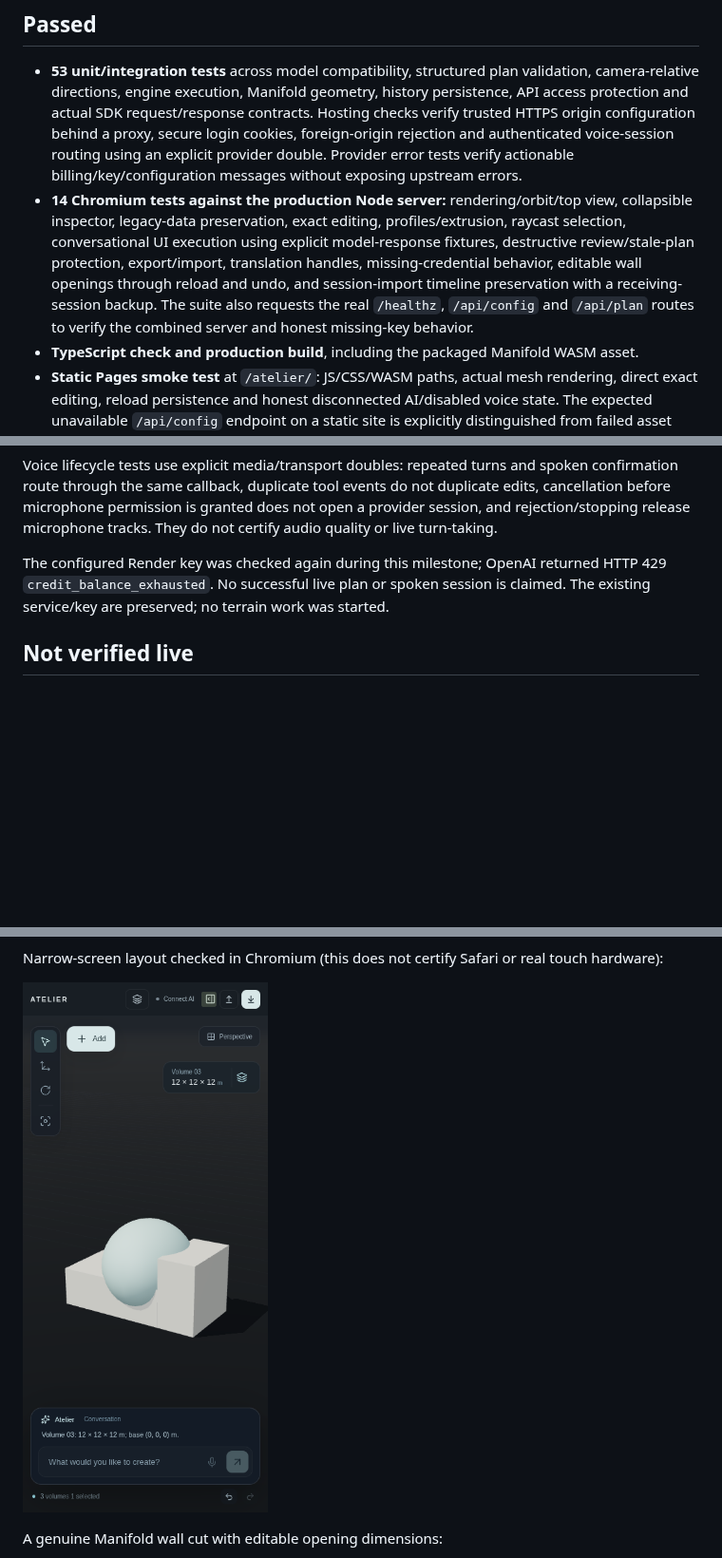
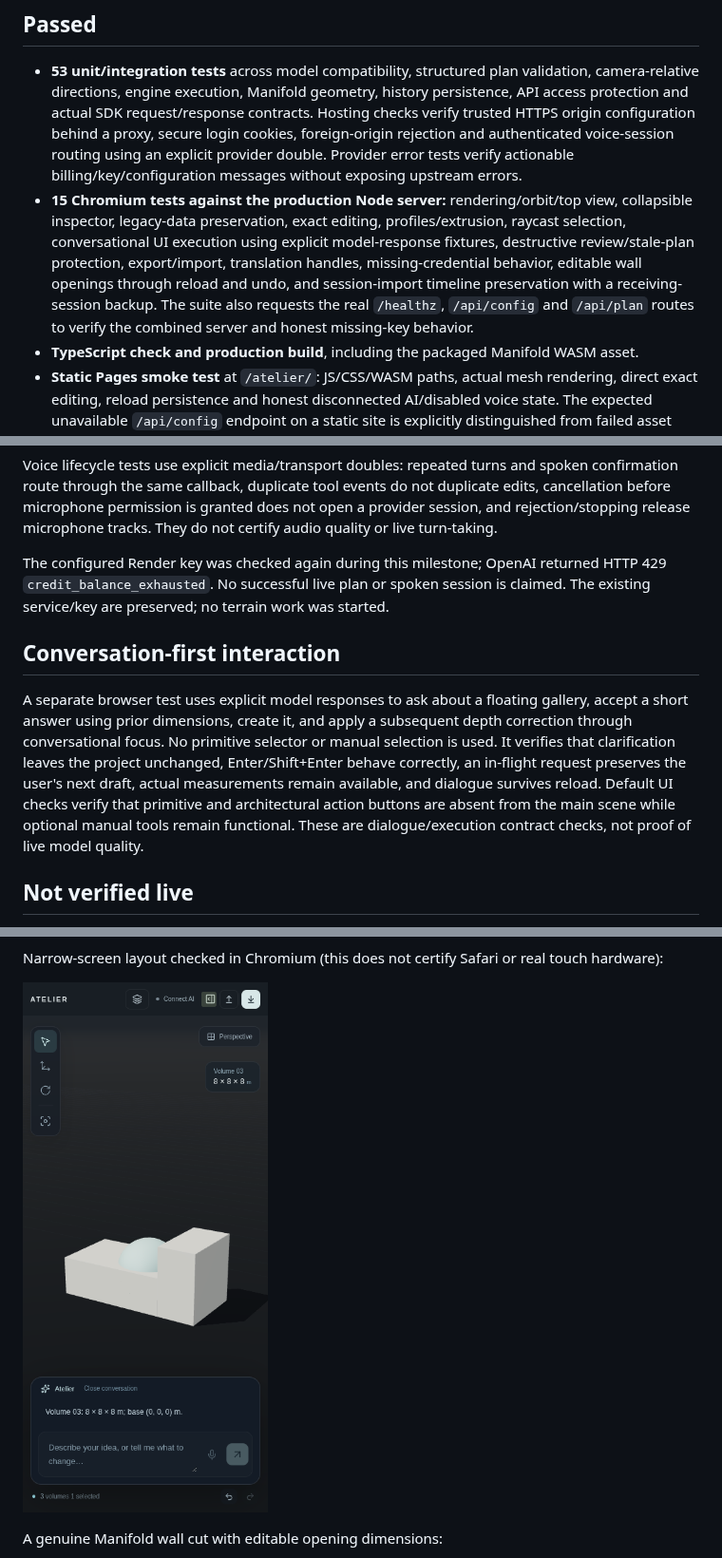
Before and after one commit to rmoralesp432/atelier, a Markdown page: docs/VALIDATION.md, 3 parts joined by grey strips. Shown at 95% size. GitHub-like rendering; pictures changed too: docs/atelier-mobile-layout.png; blank space fills up the shorter version.

```diff
--- a/docs/VALIDATION.md
+++ b/docs/VALIDATION.md
@@ -5,7 +5,7 @@ Validated in the Codex Cloud Linux environment using Node.js 24.19.0, Chromium 1
 ## Passed
 
 - **53 unit/integration tests** across model compatibility, structured plan validation, camera-relative directions, engine execution, Manifold geometry, history persistence, API access protection and actual SDK request/response contracts. Hosting checks verify trusted HTTPS origin configuration behind a proxy, secure login cookies, foreign-origin rejection and authenticated voice-session routing using an explicit provider double. Provider error tests verify actionable billing/key/configuration messages without exposing upstream errors.
-- **14 Chromium tests against the production Node server:** rendering/orbit/top view, collapsible inspector, legacy-data preservation, exact editing, profiles/extrusion, raycast selection, conversational UI execution using explicit model-response fixtures, destructive review/stale-plan protection, export/import, translation handles, missing-credential behavior, editable wall openings through reload and undo, and session-import timeline preservation with a receiving-session backup. The suite also requests the real `/healthz`, `/api/config` and `/api/plan` routes to verify the combined server and honest missing-key behavior.
+- **15 Chromium tests against the production Node server:** rendering/orbit/top view, collapsible inspector, legacy-data preservation, exact editing, profiles/extrusion, raycast selection, conversational UI execution using explicit model-response fixtures, destructive review/stale-plan protection, export/import, translation handles, missing-credential behavior, editable wall openings through reload and undo, and session-import timeline preservation with a receiving-session backup. The suite also requests the real `/healthz`, `/api/config` and `/api/plan` routes to verify the combined server and honest missing-key behavior.
 - **TypeScript check and production build**, including the packaged Manifold WASM asset.
 - **Static Pages smoke test** at `/atelier/`: JS/CSS/WASM paths, actual mesh rendering, direct exact editing, reload persistence and honest disconnected AI/disabled voice state. The expected unavailable `/api/config` endpoint on a static site is explicitly distinguished from failed asset requests.
 - **Application-server startup:** both development and production services returned ATELIER HTML and `/api/config`. Without a credential, `/api/config` reported `configured:false` and `voiceConfigured:false`; `/api/plan` returned HTTP 503 with a configuration explanation.
@@ -35,6 +35,10 @@ Voice lifecycle tests use explicit media/transport doubles: repeated turns and s
 
 The configured Render key was checked again during this milestone; OpenAI returned HTTP 429 `credit_balance_exhausted`. No successful live plan or spoken session is claimed. The existing service/key are preserved; no terrain work was started.
 
+## Conversation-first interaction
+
+A separate browser test uses explicit model responses to ask about a floating gallery, accept a short answer using prior dimensions, create it, and apply a subsequent depth correction through conversational focus. No primitive selector or manual selection is used. It verifies that clarification leaves the project unchanged, Enter/Shift+Enter behave correctly, an in-flight request preserves the user's next draft, actual measurements remain available, and dialogue survives reload. Default UI checks verify that primitive and architectural action buttons are absent from the main scene while optional manual tools remain functional. These are dialogue/execution contract checks, not proof of live model quality.
+
 ## Not verified live
 
 During initial setup, `npm run test:live-ai` exited **2**, explicitly reporting that `ATELIER_OPENAI_API_KEY` was absent. These tests do **not** establish arbitrary language understanding, live pronoun/spatial disambiguation quality, or bilingual quality. See the subsequent live API diagnosis below.
```
Also changed, not shown: other parts of docs/VALIDATION.md (+4 -0 lines), README.md (+6 -2 lines), docs/ARCHITECTURE.md (+3 -1 lines), docs/atelier-conversation-first.png (added), docs/atelier-curtain-wall.png, docs/atelier-immersive.png, 12 other files.
